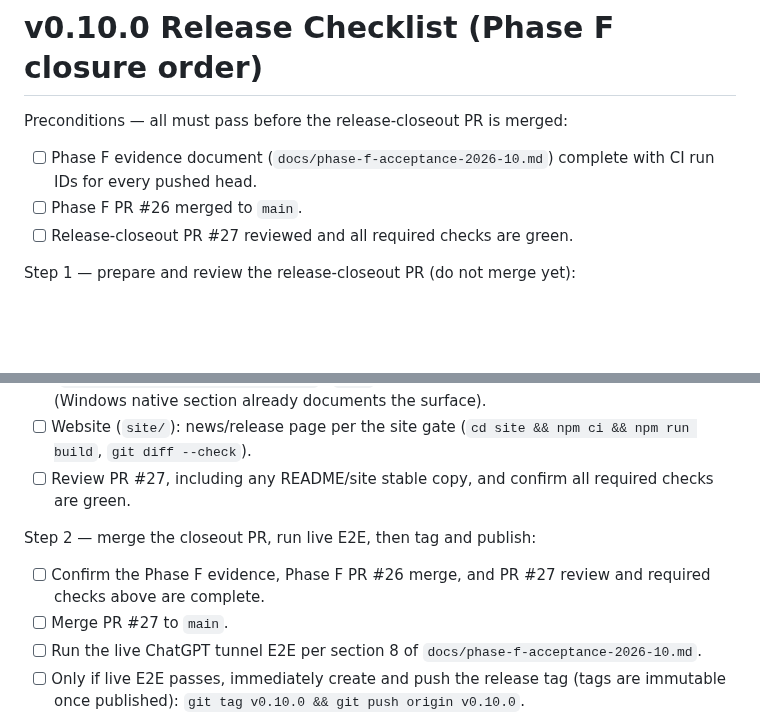
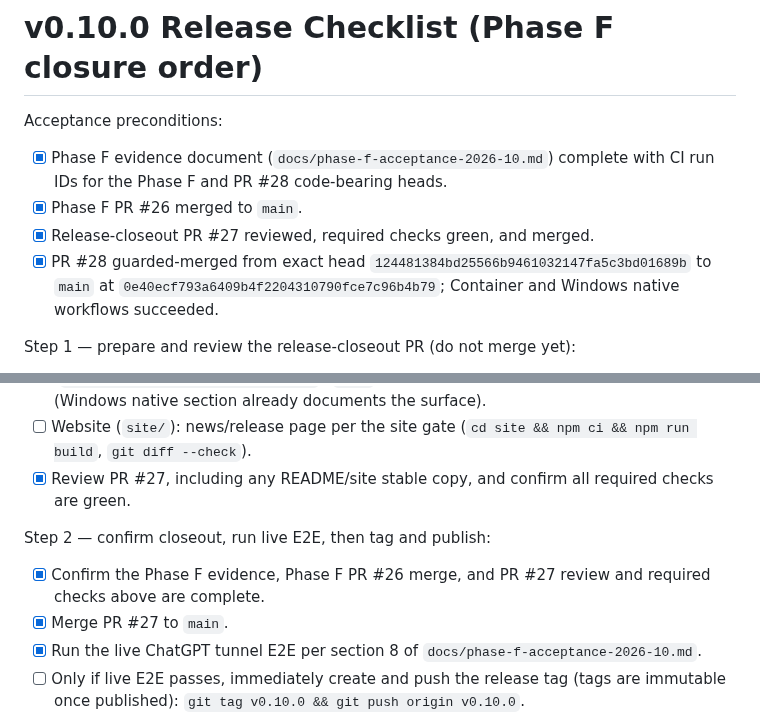
Before and after one commit to NTLx/ServerFS_MCP, a Markdown page: docs/phase-f-release-checklist.md, 2 parts joined by grey strips. Rendered like a GitHub page; blank space fills up the shorter version.

```diff
--- a/docs/phase-f-release-checklist.md
+++ b/docs/phase-f-release-checklist.md
@@ -1,11 +1,15 @@
 # v0.10.0 Release Checklist (Phase F closure order)
 
-Preconditions — all must pass before the release-closeout PR is merged:
+Acceptance preconditions:
 
-- [ ] Phase F evidence document (`docs/phase-f-acceptance-2026-10.md`) complete
-      with CI run IDs for every pushed head.
-- [ ] Phase F PR #26 merged to `main`.
-- [ ] Release-closeout PR #27 reviewed and all required checks are green.
+- [x] Phase F evidence document (`docs/phase-f-acceptance-2026-10.md`) complete
+      with CI run IDs for the Phase F and PR #28 code-bearing heads.
+- [x] Phase F PR #26 merged to `main`.
+- [x] Release-closeout PR #27 reviewed, required checks green, and merged.
+- [x] PR #28 guarded-merged from exact head
+      `124481384bd25566b9461032147fa5c3bd01689b` to `main` at
+      `0e40ecf793a6409b4f2204310790fce7c96b4b79`; Container and Windows native
+      workflows succeeded.
 
 Step 1 — prepare and review the release-closeout PR (do not merge yet):
 
@@ -21,15 +25,15 @@ Step 1 — prepare and review the release-closeout PR (do not merge yet):
       a v0.10.0 entry (Windows native section already documents the surface).
 - [ ] Website (`site/`): news/release page per the site gate
       (`cd site && npm ci && npm run build`, `git diff --check`).
-- [ ] Review PR #27, including any README/site stable copy, and confirm all
+- [x] Review PR #27, including any README/site stable copy, and confirm all
       required checks are green.
 
-Step 2 — merge the closeout PR, run live E2E, then tag and publish:
+Step 2 — confirm closeout, run live E2E, then tag and publish:
 
-- [ ] Confirm the Phase F evidence, Phase F PR #26 merge, and PR #27 review and
+- [x] Confirm the Phase F evidence, Phase F PR #26 merge, and PR #27 review and
       required checks above are complete.
-- [ ] Merge PR #27 to `main`.
-- [ ] Run the live ChatGPT tunnel E2E per section 8 of
+- [x] Merge PR #27 to `main`.
+- [x] Run the live ChatGPT tunnel E2E per section 8 of
       `docs/phase-f-acceptance-2026-10.md`.
 - [ ] Only if live E2E passes, immediately create and push the release tag
       (tags are immutable once published):
```
Also changed, not shown: docs/phase-f-acceptance-2026-10.md (+43 -0 lines).
